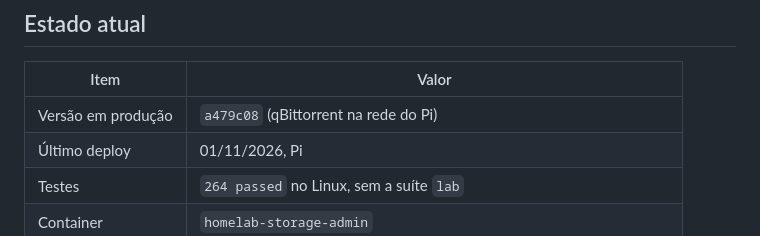
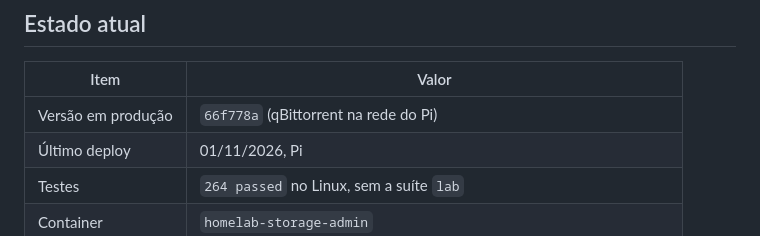
Before and after one commit to ConradoAlmeida/homelab-storage-admin, a Markdown page: docs/CONTEXTO.md, the part around the change. GitHub-like rendering.

Commit message:
docs: registra o qBittorrent na rede do Pi
Co-authored-by: Cursor <cursoragent@cursor.com>

```diff
--- a/docs/CONTEXTO.md
+++ b/docs/CONTEXTO.md
@@ -8,7 +8,7 @@ Histórico da sessão de 27-29/10: [SESSAO-2026-10-29.md](SESSAO-2026-10-29.md).
 
 | Item | Valor |
 |---|---|
-| Versão em produção | `a479c08` (qBittorrent na rede do Pi) |
+| Versão em produção | `66f778a` (qBittorrent na rede do Pi) |
 | Último deploy | 01/11/2026, Pi |
 | Testes | `264 passed` no Linux, sem a suíte `lab` |
 | Container | `homelab-storage-admin` |
```
